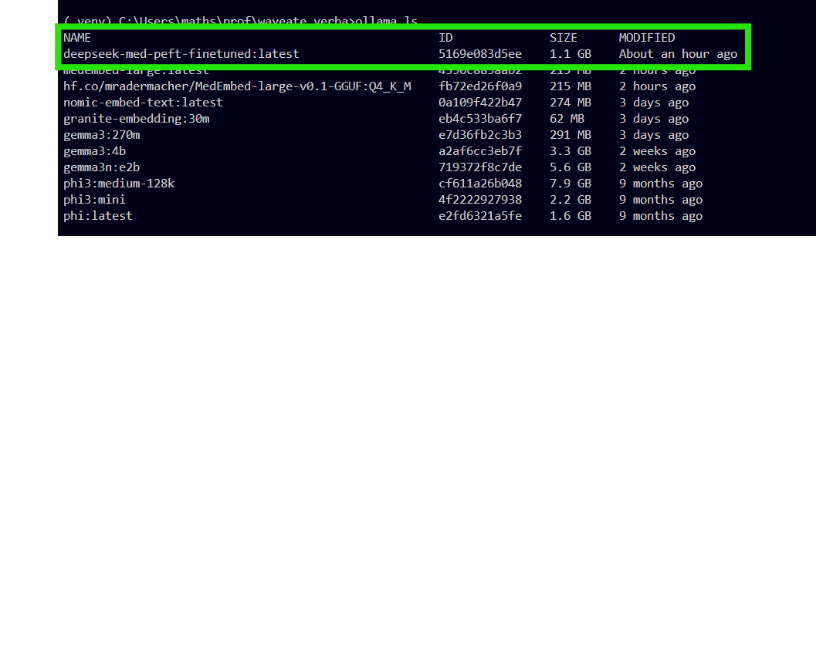
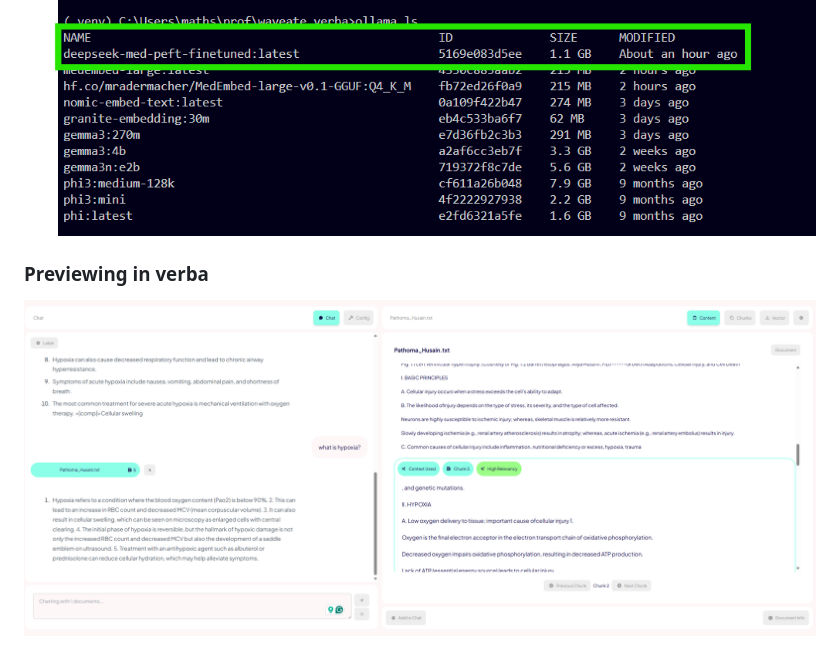
Before and after one commit to thianesh/med_llm_peft, a Markdown page: readme.md, the part around the change. Drawn GitHub-style; pictures changed too: image-3.png (added); blank space fills up the shorter version.

```diff
--- a/readme.md
+++ b/readme.md
@@ -44,3 +44,6 @@ self hosted in local.
 2. Modelfile is created for ollama for downloaded model
 3. Install the model in ollama using the model file.
 ![alt text](image-1.png)
+
+### Previewing in verba
+![alt text](image-3.png)
```
Also changed, not shown: 1 other file.
